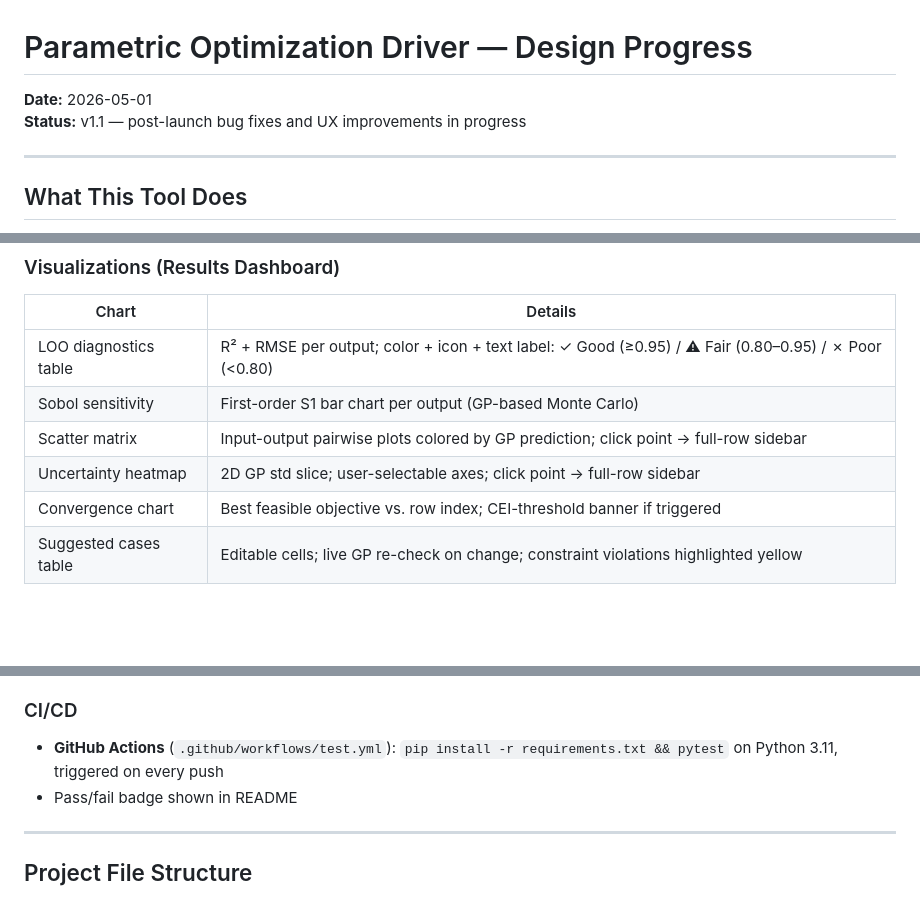
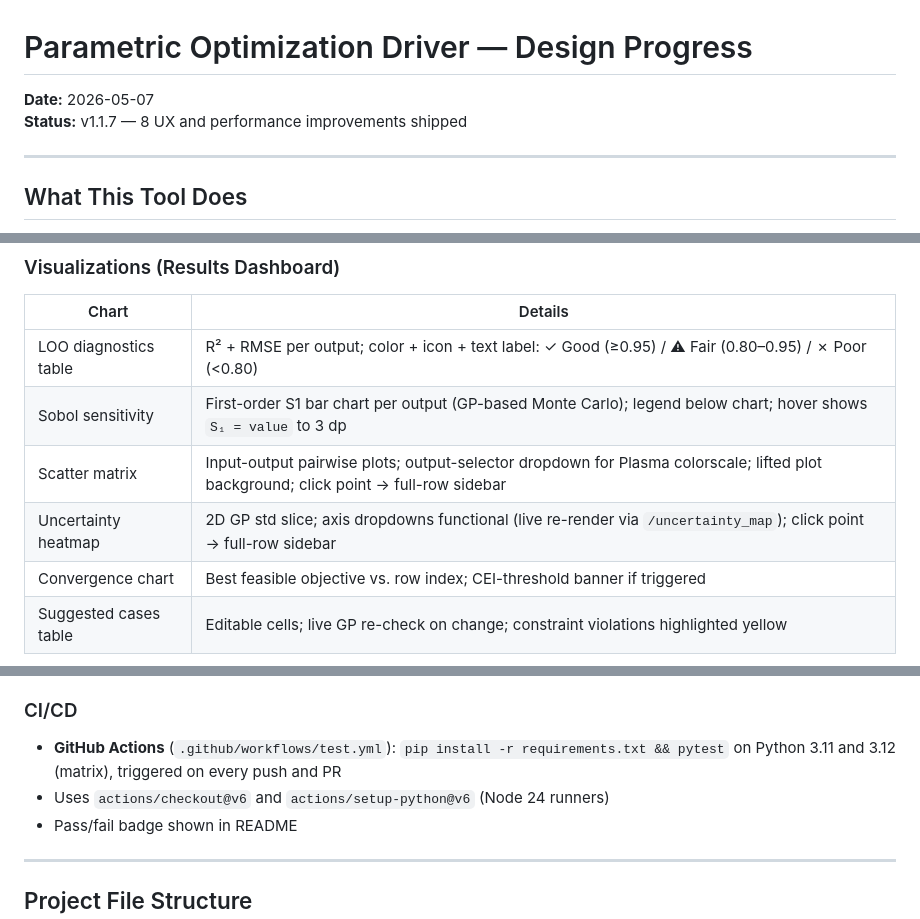
Before and after one commit to kalkisharma/ParametricOptimizationDriver, a Markdown page: PROGRESS.md, 3 parts joined by grey strips. Rendered like a GitHub page; blank space fills up the shorter version.

```diff
--- a/PROGRESS.md
+++ b/PROGRESS.md
@@ -1,7 +1,7 @@
 # Parametric Optimization Driver — Design Progress
 
-**Date:** 2026-05-01
-**Status:** v1.1 — post-launch bug fixes and UX improvements in progress
+**Date:** 2026-05-07
+**Status:** v1.1.7 — 8 UX and performance improvements shipped
 
 ---
 
@@ -88,9 +88,9 @@ Optional **input-space constraints** (Python expressions on input variables only
 | Chart | Details |
 |---|---|
 | LOO diagnostics table | R² + RMSE per output; color + icon + text label: ✓ Good (≥0.95) / ⚠ Fair (0.80–0.95) / ✗ Poor (<0.80) |
-| Sobol sensitivity | First-order S1 bar chart per output (GP-based Monte Carlo) |
-| Scatter matrix | Input-output pairwise plots colored by GP prediction; click point → full-row sidebar |
-| Uncertainty heatmap | 2D GP std slice; user-selectable axes; click point → full-row sidebar |
+| Sobol sensitivity | First-order S1 bar chart per output (GP-based Monte Carlo); legend below chart; hover shows `S₁ = value` to 3 dp |
+| Scatter matrix | Input-output pairwise plots; output-selector dropdown for Plasma colorscale; lifted plot background; click point → full-row sidebar |
+| Uncertainty heatmap | 2D GP std slice; axis dropdowns functional (live re-render via `/uncertainty_map`); click point → full-row sidebar |
 | Convergence chart | Best feasible objective vs. row index; CEI-threshold banner if triggered |
 | Suggested cases table | Editable cells; live GP re-check on change; constraint violations highlighted yellow |
 
@@ -147,7 +147,8 @@ Generated programmatically in `conftest.py` using analytic functions with known
 - Outlier detection, 100 rows: < 2 seconds
 
 ### CI/CD
-- **GitHub Actions** (`.github/workflows/test.yml`): `pip install -r requirements.txt && pytest` on Python 3.11, triggered on every push
+- **GitHub Actions** (`.github/workflows/test.yml`): `pip install -r requirements.txt && pytest` on Python 3.11 and 3.12 (matrix), triggered on every push and PR
+- Uses `actions/checkout@v6` and `actions/setup-python@v6` (Node 24 runners)
 - Pass/fail badge shown in README
 
 ---
```
Also changed, not shown: other parts of PROGRESS.md (+39 -1 lines).
